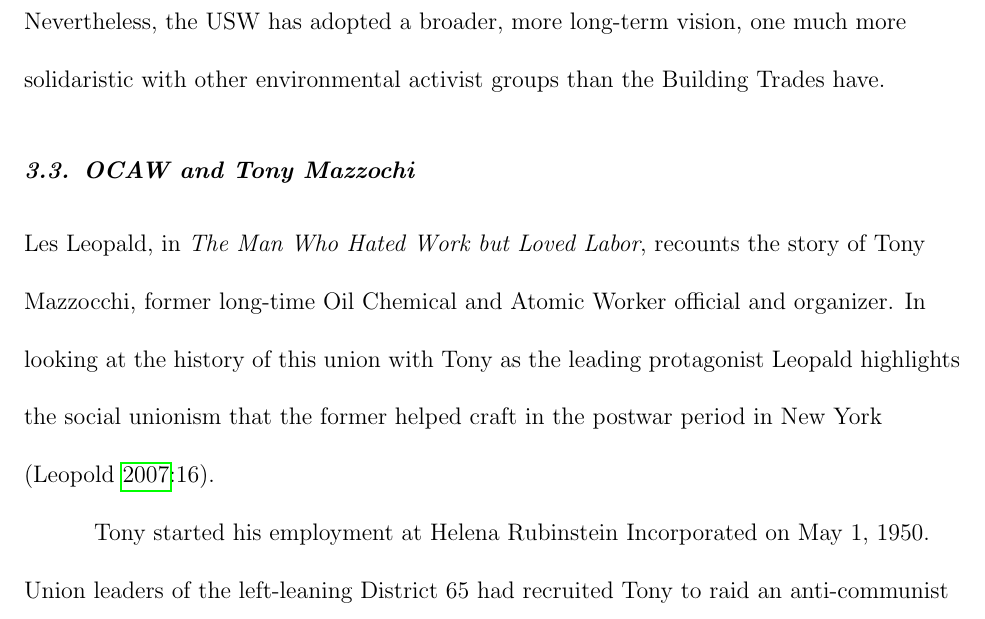
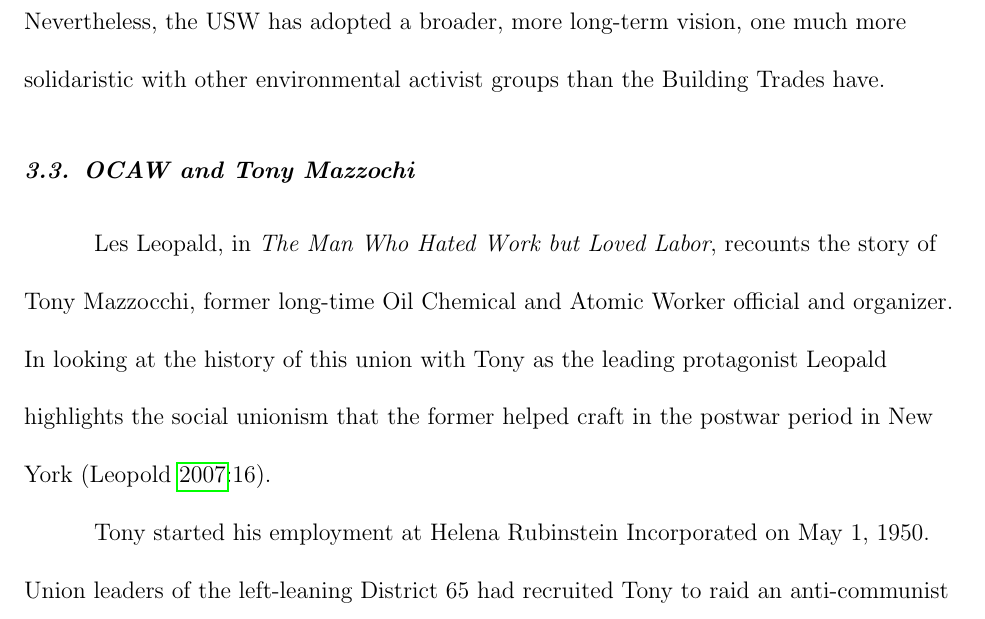
Before and after one commit to matthewacarson/soc_thesis_latex, a LaTeX thesis (soc_honors_thesis.tex): part of page 26 of 36, cut so that both start at the same text. Compiled offline with pdfLaTeX.

Commit message:
Auto commit

```diff
--- a/soc_honors_thesis.tex
+++ b/soc_honors_thesis.tex
@@ -289,7 +289,7 @@ The Oil Chemical and Atomic Workers were much more radical than other unions, an
 
 Unlike the Building Trades, the USW is currently a supporter of the Labor for Single Payer Health Care campaign, which is a broad social-wage political effort. From that perspective, the USW is not just focusing singularly on their members’ interests but is instead committed to broader political struggle. Strikingly, the USW even supports a transition from dirty-energy to clean-energy jobs. This is significant for a union that has many workers in the petrochemical industry. Such a transition would end their employment at oil refineries and require a new, more challenging struggle to establish a union foothold in new clean-energy sectors, sectors that have been highly resistant to unionization. Nevertheless, the USW has adopted a broader, more long-term vision, one much more solidaristic with other environmental activist groups than the Building Trades have.
 
-\subsection{OCAW and Tony Mazzochi}
+\subsection{OCAW and Tony Mazzochi} \
 
 Les Leopald, in \textit{The Man Who Hated Work but Loved Labor}, recounts the story of Tony Mazzocchi, former long-time Oil Chemical and Atomic Worker official and organizer. In looking at the history of this union with Tony as the leading protagonist Leopald highlights the social unionism that the former helped craft in the postwar period in New York (\cite[16]{leopoldManWhoHated2007}).
 
```
Also changed, not shown: soc_honors_thesis.tex (2 more changed lines).
